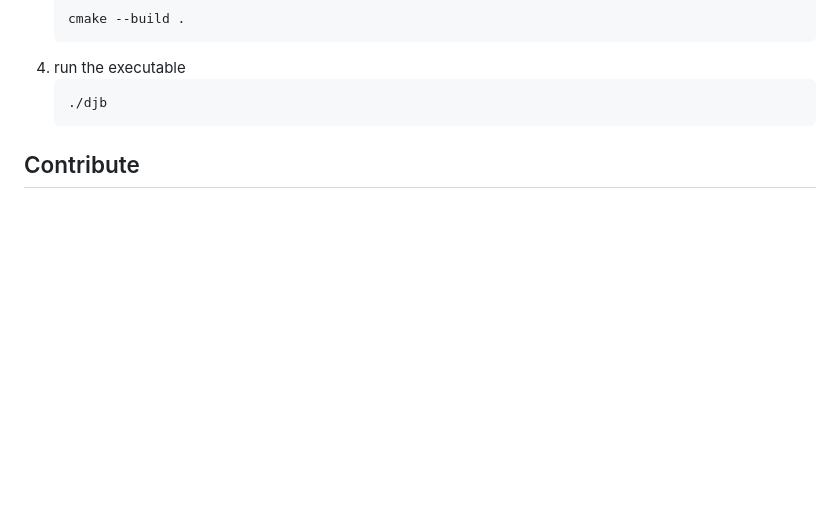
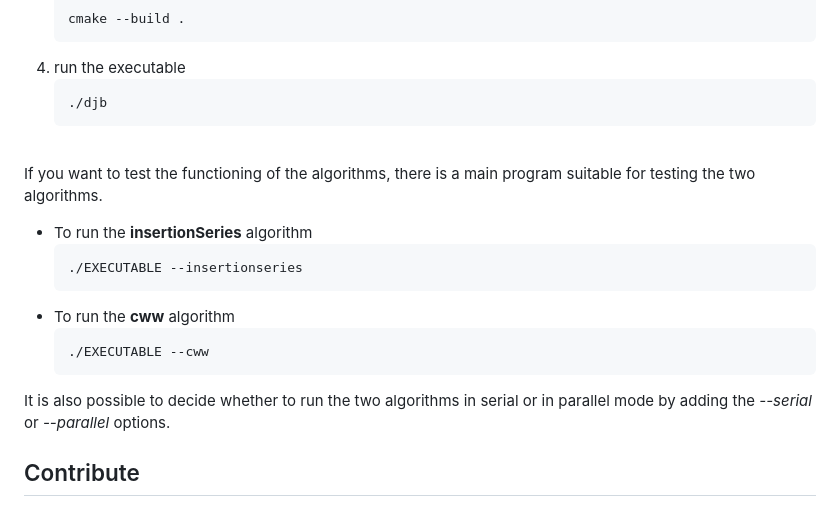
Before and after one commit to AlessandroConti11/Constant_Time-Parallel_Shuffling, a Markdown page: README.md, the part around the change printed below. Rendered like a GitHub page; blank space fills up the shorter version.

Commit message:
Constant_Time-Parallel_Shuffling - master: updated How to run

````diff
--- a/README.md
+++ b/README.md
@@ -100,6 +98,19 @@ The CMakeLists.txt in the repository can also be used to compile the code.
     ```bash
     ./djb
     ```
+
+<br>
+
+If you want to test the functioning of the algorithms, there is a main program suitable for testing the two algorithms.
+- To run the **insertionSeries** algorithm
+    ```bash
+    ./EXECUTABLE --insertionseries
+    ```
+- To run the **cww** algorithm
+    ```bash
+    ./EXECUTABLE --cww
+    ```
+It is also possible to decide whether to run the two algorithms in serial or in parallel mode by adding the *--serial* or *--parallel* options.
 
 ## Contribute
 
````
Also changed, not shown: other parts of README.md (+0 -2 lines).
